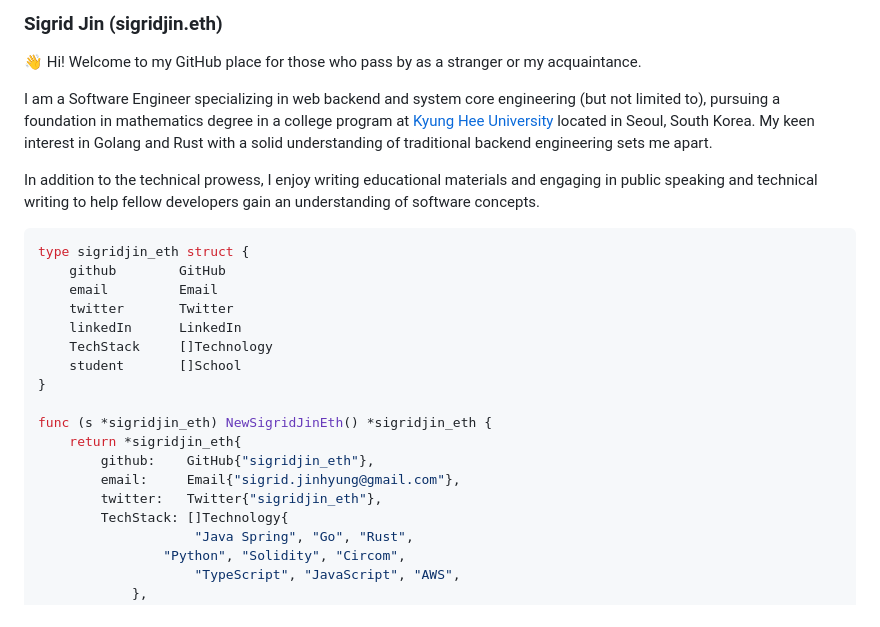
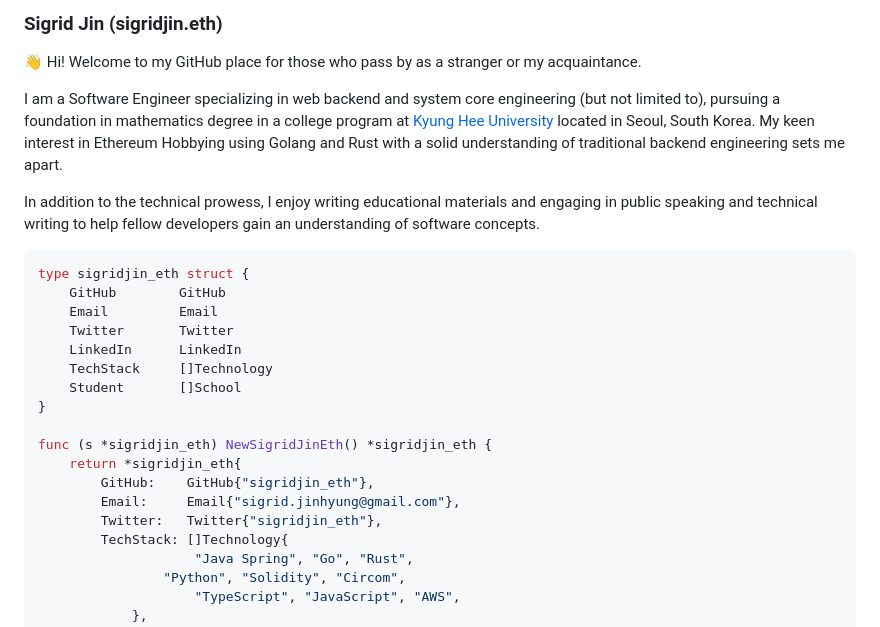
Before and after one commit to sigridjineth/sigridjineth, a Markdown page: README.md, the part around the change. Drawn GitHub-style.

````diff
--- a/README.md
+++ b/README.md
@@ -2,25 +2,25 @@
 
 👋 Hi! Welcome to my GitHub place for those who pass by as a stranger or my acquaintance.
 
-I am a Software Engineer specializing in web backend and system core engineering (but not limited to), pursuing a foundation in mathematics degree in a college program at [Kyung Hee University](https://maths.khu.ac.kr/) located in Seoul, South Korea. My keen interest in Golang and Rust with a solid understanding of traditional backend engineering sets me apart.
+I am a Software Engineer specializing in web backend and system core engineering (but not limited to), pursuing a foundation in mathematics degree in a college program at [Kyung Hee University](https://maths.khu.ac.kr/) located in Seoul, South Korea. My keen interest in Ethereum Hobbying using Golang and Rust with a solid understanding of traditional backend engineering sets me apart.
 
 In addition to the technical prowess, I enjoy writing educational materials and engaging in public speaking and technical writing to help fellow developers gain an understanding of software concepts.
 
 ```golang
 type sigridjin_eth struct {
-	github        GitHub
-	email         Email
-	twitter       Twitter
-	linkedIn      LinkedIn
+	GitHub        GitHub
+	Email         Email
+	Twitter       Twitter
+	LinkedIn      LinkedIn
 	TechStack     []Technology
-	student       []School
+	Student       []School
 }
 
 func (s *sigridjin_eth) NewSigridJinEth() *sigridjin_eth {
 	return *sigridjin_eth{
-		github:    GitHub{"sigridjin_eth"},
-		email: 	   Email{"sigrid.jinhyung@gmail.com"},
-		twitter:   Twitter{"sigridjin_eth"},
+		GitHub:    GitHub{"sigridjin_eth"},
+		Email: 	   Email{"sigrid.jinhyung@gmail.com"},
+		Twitter:   Twitter{"sigridjin_eth"},
 		TechStack: []Technology{
       				"Java Spring", "Go", "Rust",
 				"Python", "Solidity", "Circom",
````
